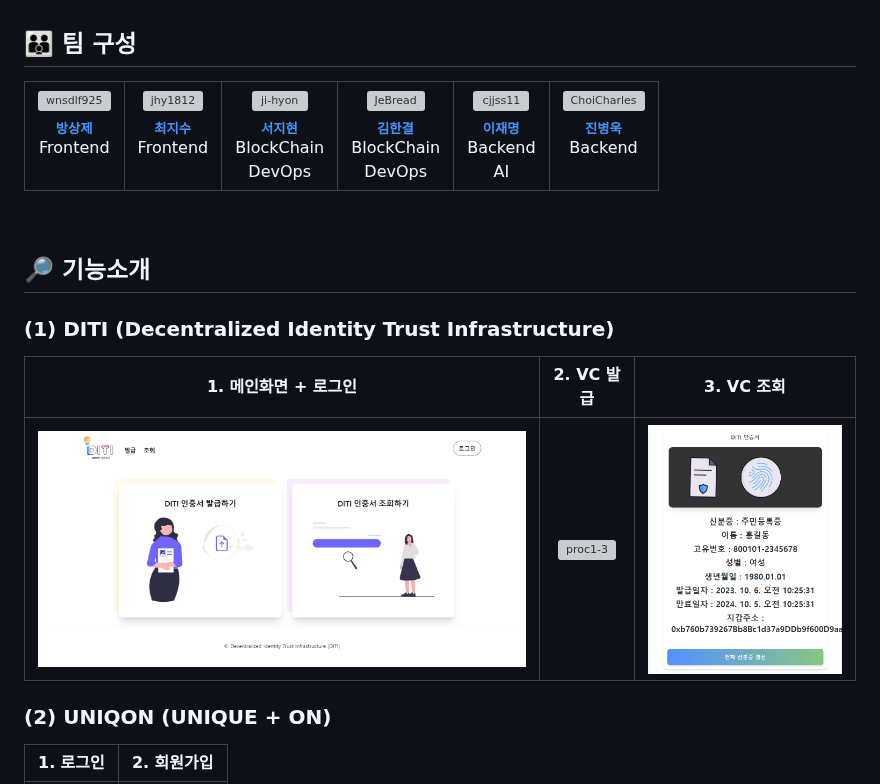
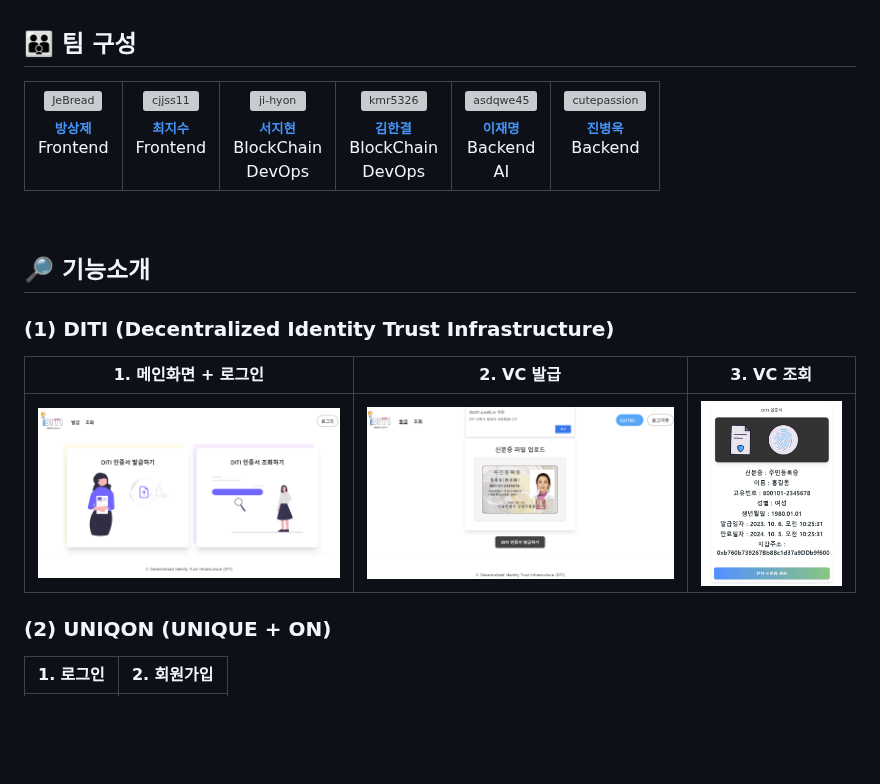
Before and after one commit to ji-hyon/uniq-on, a Markdown page: README.md, the part around one of its changes. Drawn GitHub-style; blank space fills up the shorter version; grey boxes are pictures that could not be loaded.

```diff
--- a/README.md
+++ b/README.md
@@ -18,13 +18,13 @@
 <table align="center">
     <tr align="center">
         <td><a href="https://github.com/JeBread">
-            <img src="https://avatars.githubusercontent.com/u/108921478?v=4" width="100px" height="100px" alt="wnsdlf925"/><br />
+            <img src="https://avatars.githubusercontent.com/u/108921478?v=4" width="100px" height="100px" alt="JeBread"/><br />
             <sub><b>방상제</b></sub></a>
             <br/> Frontend
             <br/> <br/>
         </td>
         <td><a href="https://github.com/cjjss11">
-            <img src="https://avatars.githubusercontent.com/u/122518199?v=4" width="100px" height="100px"alt="jhy1812"/><br />
+            <img src="https://avatars.githubusercontent.com/u/122518199?v=4" width="100px" height="100px"alt="cjjss11"/><br />
             <sub><b>최지수</b></sub></a>
             <br /> Frontend
             <br/> <br/>
@@ -36,19 +36,19 @@
             <br/> DevOps
         </td>
         <td><a href="https://github.com/kmr5326">
-            <img src="https://avatars.githubusercontent.com/u/50177492?v=4" width="100px" height="100px" alt="JeBread"/><br />
+            <img src="https://avatars.githubusercontent.com/u/50177492?v=4" width="100px" height="100px" alt="kmr5326"/><br />
             <sub><b>김한결</b></sub></a>
             <br /> BlockChain
             <br/> DevOps
         </td>
         <td><a href="https://github.com/asdqwe45">
-            <img src="https://avatars.githubusercontent.com/u/118823358?v=4" width="100px" height="100px" alt="cjjss11"/><br />
+            <img src="https://avatars.githubusercontent.com/u/118823358?v=4" width="100px" height="100px" alt="asdqwe45"/><br />
             <sub><b>이재명</b></sub></a>
             <br /> Backend
             <br/> AI
         </td>
         <td><a href="https://github.com/cutepassion">
-            <img src="https://avatars.githubusercontent.com/u/105566077?v=4" width="100px" height="100px" alt="ChoiCharles"/><br />
+            <img src="https://avatars.githubusercontent.com/u/105566077?v=4" width="100px" height="100px" alt="cutepassion"/><br />
             <sub><b>진병욱</b></sub></a>
             <br /> Backend
             <br/> <br/>
@@ -63,7 +63,7 @@
 
 |1. 메인화면 + 로그인 |2. VC 발급|3. VC 조회|
 |:---:|:---:|:---:|
-|![proc1-2](img/diti/main.png)|![proc1-3](img/diti/vc.png)|![proc1-3](img/diti/getvc.png)|
+|![proc1-2](img/diti/main_fill.png)|![proc1-3](img/diti/vc_fill.png)|![proc1-3](img/diti/get_vc_fill.png)|
 
 ### (2) UNIQON (UNIQUE + ON)
 
```
Also changed, not shown: other parts of README.md (+2 -2 lines).
